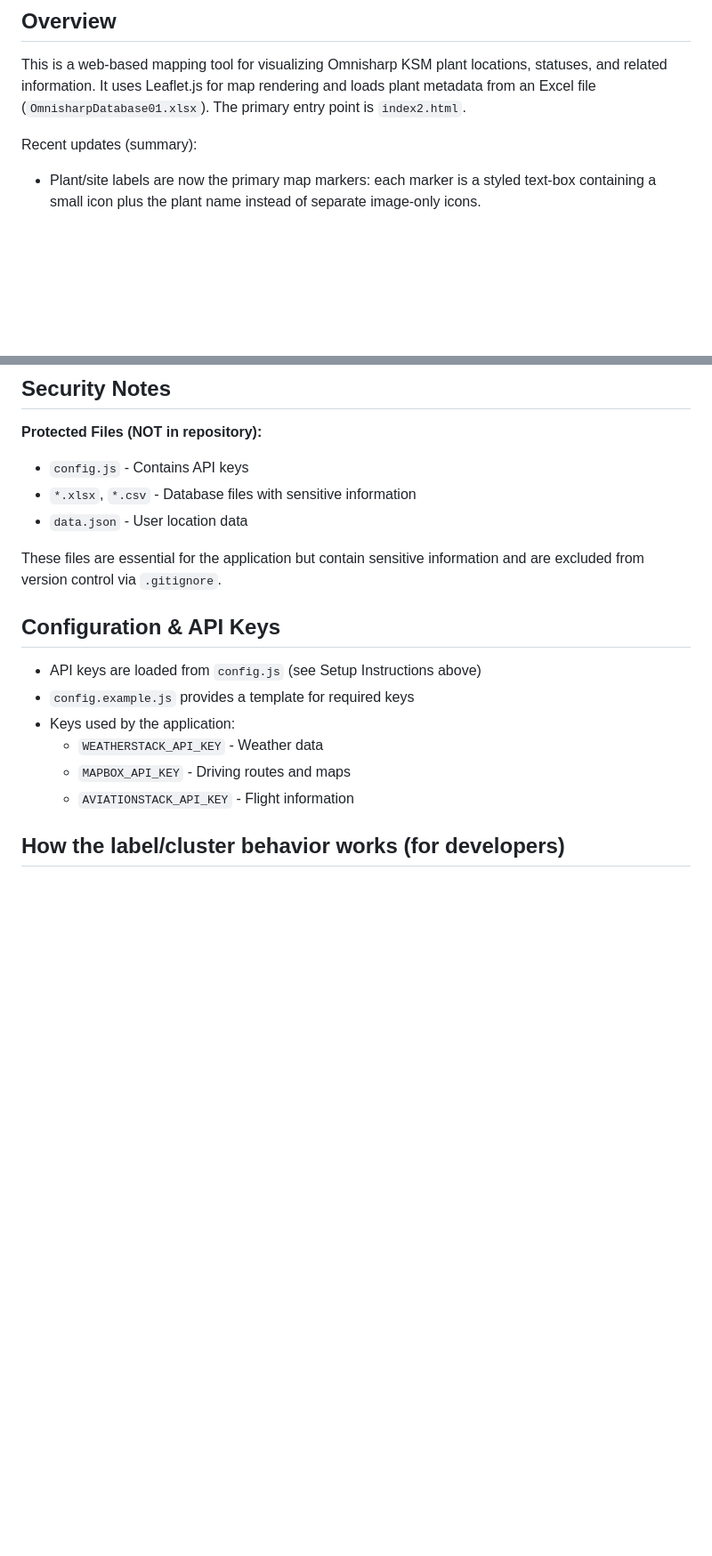
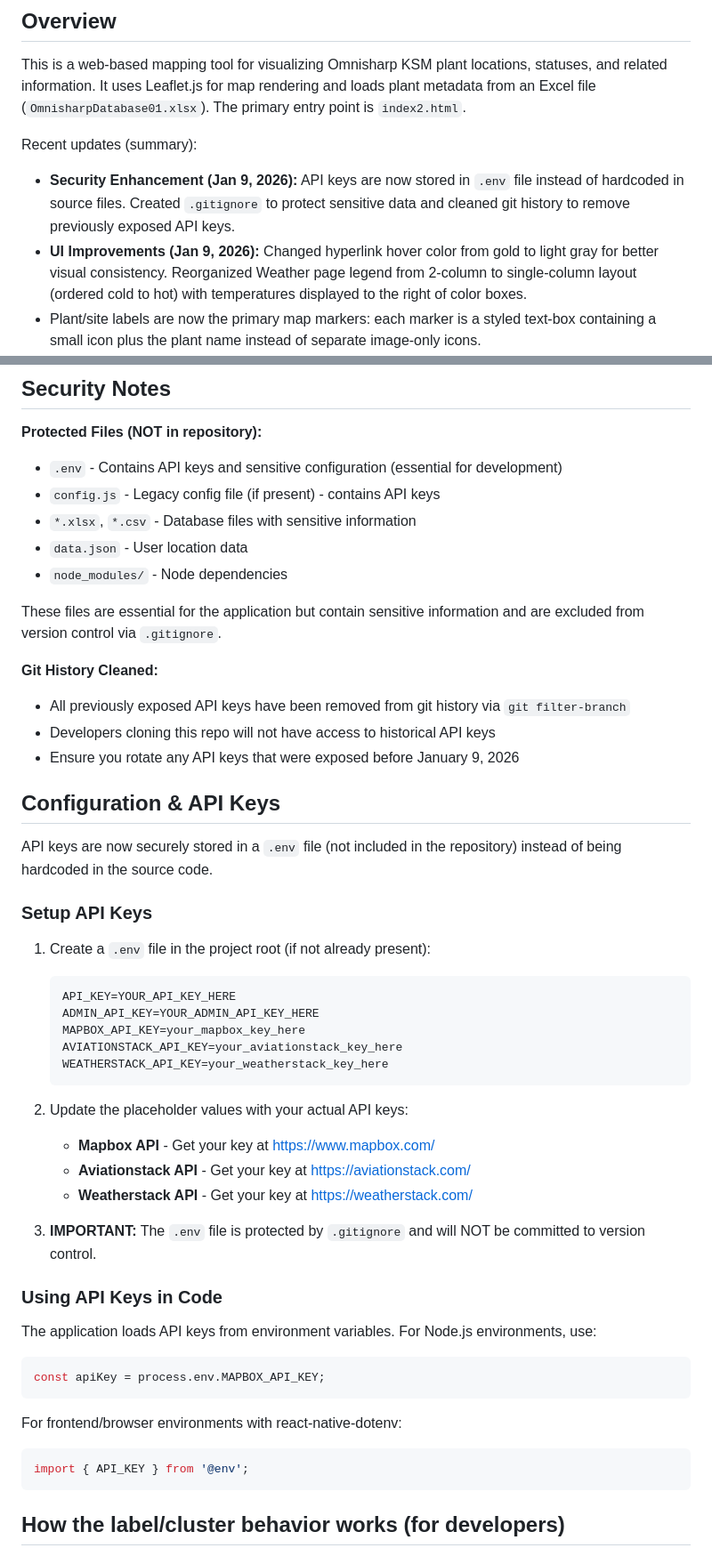
Before and after one commit to carston-star/OmniMap, a Markdown page: ReadMe.md, 2 parts joined by grey strips. Shown at 89% size. GitHub-like rendering; blank space fills up the shorter version.

````diff
--- a/ReadMe.md
+++ b/ReadMe.md
@@ -8,6 +8,8 @@ This is a web-based mapping tool for visualizing Omnisharp KSM plant locations,
 
 Recent updates (summary):
 
+- **Security Enhancement (Jan 9, 2026):** API keys are now stored in `.env` file instead of hardcoded in source files. Created `.gitignore` to protect sensitive data and cleaned git history to remove previously exposed API keys.
+- **UI Improvements (Jan 9, 2026):** Changed hyperlink hover color from gold to light gray for better visual consistency. Reorganized Weather page legend from 2-column to single-column layout (ordered cold to hot) with temperatures displayed to the right of color boxes.
 - Plant/site labels are now the primary map markers: each marker is a styled text-box containing a small icon plus the plant name instead of separate image-only icons.
 - Labels are interactive (hover/click show detailed popups) and are controlled by the `Show Plant Information` toggle, which is ON by default on load.
 - Overlap handling: when labels overlap at low zoom, the algorithm keeps one label at its true geographic location (closest to the cluster centroid) and vertically offsets nearby labels above/below in alternating order for visibility.
@@ -68,20 +70,52 @@ Place these files in the project root directory. They are protected by `.gitigno
 ## Security Notes
 
 **Protected Files (NOT in repository):**
-- `config.js` - Contains API keys
+- `.env` - Contains API keys and sensitive configuration (essential for development)
+- `config.js` - Legacy config file (if present) - contains API keys
 - `*.xlsx`, `*.csv` - Database files with sensitive information
 - `data.json` - User location data
+- `node_modules/` - Node dependencies
 
 These files are essential for the application but contain sensitive information and are excluded from version control via `.gitignore`.
 
+**Git History Cleaned:**
+- All previously exposed API keys have been removed from git history via `git filter-branch`
+- Developers cloning this repo will not have access to historical API keys
+- Ensure you rotate any API keys that were exposed before January 9, 2026
+
 ## Configuration & API Keys
 
-- API keys are loaded from `config.js` (see Setup Instructions above)
-- `config.example.js` provides a template for required keys
-- Keys used by the application:
-  - `WEATHERSTACK_API_KEY` - Weather data
-  - `MAPBOX_API_KEY` - Driving routes and maps
-  - `AVIATIONSTACK_API_KEY` - Flight information
+API keys are now securely stored in a `.env` file (not included in the repository) instead of being hardcoded in the source code.
+
+### Setup API Keys
+
+1. Create a `.env` file in the project root (if not already present):
+   ```
+   API_KEY=YOUR_API_KEY_HERE
+   ADMIN_API_KEY=YOUR_ADMIN_API_KEY_HERE
+   MAPBOX_API_KEY=your_mapbox_key_here
+   AVIATIONSTACK_API_KEY=your_aviationstack_key_here
+   WEATHERSTACK_API_KEY=your_weatherstack_key_here
+   ```
+
+2. Update the placeholder values with your actual API keys:
+   - **Mapbox API** - Get your key at [https://www.mapbox.com/](https://www.mapbox.com/)
+   - **Aviationstack API** - Get your key at [https://aviationstack.com/](https://aviationstack.com/)
+   - **Weatherstack API** - Get your key at [https://weatherstack.com/](https://weatherstack.com/)
+
+3. **IMPORTANT:** The `.env` file is protected by `.gitignore` and will NOT be committed to version control.
+
+### Using API Keys in Code
+
+The application loads API keys from environment variables. For Node.js environments, use:
+```javascript
+const apiKey = process.env.MAPBOX_API_KEY;
+```
+
+For frontend/browser environments with react-native-dotenv:
+```javascript
+import { API_KEY } from '@env';
+```
 
 ## How the label/cluster behavior works (for developers)
 
````
Also changed, not shown: other parts of ReadMe.md (+1 -1 lines).
